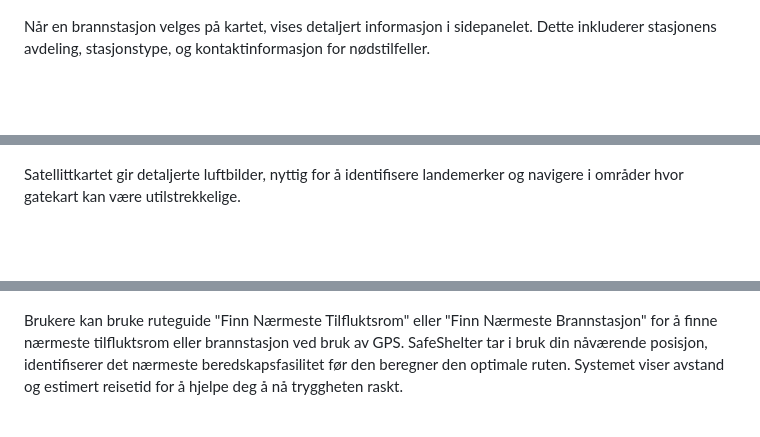
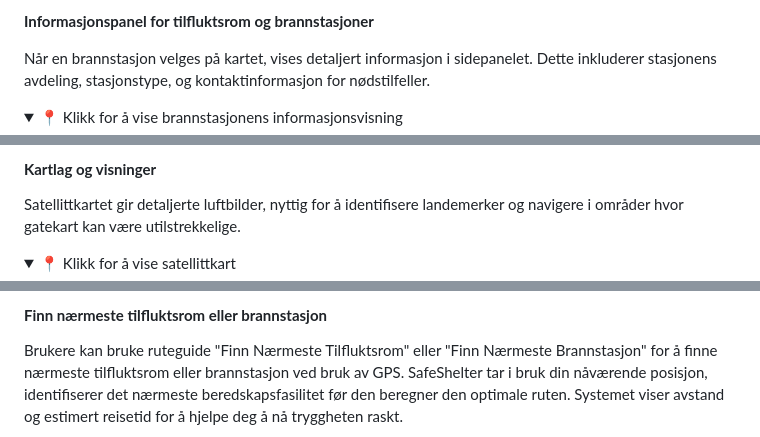
Before and after one commit to TriggeredBanana/SafeShelter, a Markdown page: README.md, 3 parts joined by grey strips. GitHub-like rendering; folded sections open; blank space fills up the shorter version.

Commit message:
Update README.md
Added <details> and <summary> for images

```diff
--- a/README.md
+++ b/README.md
@@ -229,4 +239,8 @@ Gjennom omvisningsfunksjonen kan nye brukere få en guidet omvisning av applikas
 <br></br>
 
+**Informasjonspanel for tilfluktsrom og brannstasjoner**
+
 Når en brannstasjon velges på kartet, vises detaljert informasjon i sidepanelet. Dette inkluderer stasjonens avdeling, stasjonstype, og kontaktinformasjon for nødstilfeller.
+<details>
+  <summary>📍 Klikk for å vise brannstasjonens informasjonsvisning</summary>
 
@@ -245,4 +272,8 @@ Etter å ha valgt et søkeresultat, sentreres kartet på plasseringen og viser e
 <br></br>
 
+#### **Kartlag og visninger**
+
 Satellittkartet gir detaljerte luftbilder, nyttig for å identifisere landemerker og navigere i områder hvor gatekart kan være utilstrekkelige.
+<details>
+  <summary>📍 Klikk for å vise satellittkart</summary>
 
@@ -254,4 +292,6 @@ Terrengvisningen fremhever topografiske elementer, som kan være særlig verdifu
 <br></br>
+
+#### **Finn nærmeste tilfluktsrom eller brannstasjon**
 
 Brukere kan bruke ruteguide "Finn Nærmeste Tilfluktsrom" eller "Finn Nærmeste Brannstasjon" for å finne nærmeste tilfluktsrom eller brannstasjon ved bruk av GPS. SafeShelter tar i bruk din nåværende posisjon, identifiserer det nærmeste beredskapsfasilitet før den beregner den optimale ruten. Systemet viser avstand og estimert reisetid for å hjelpe deg å nå tryggheten raskt.
 
```
Also changed, not shown: other parts of README.md (+62 -13 lines).
